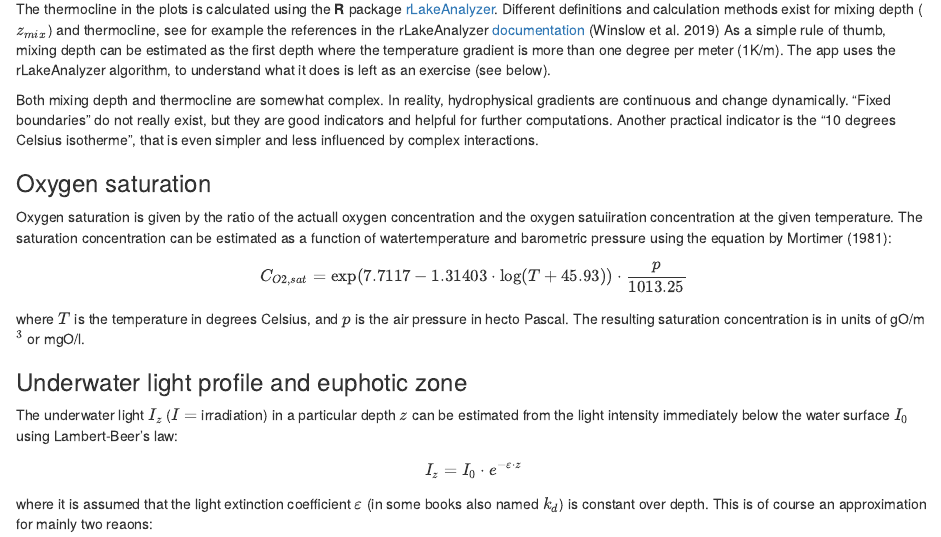
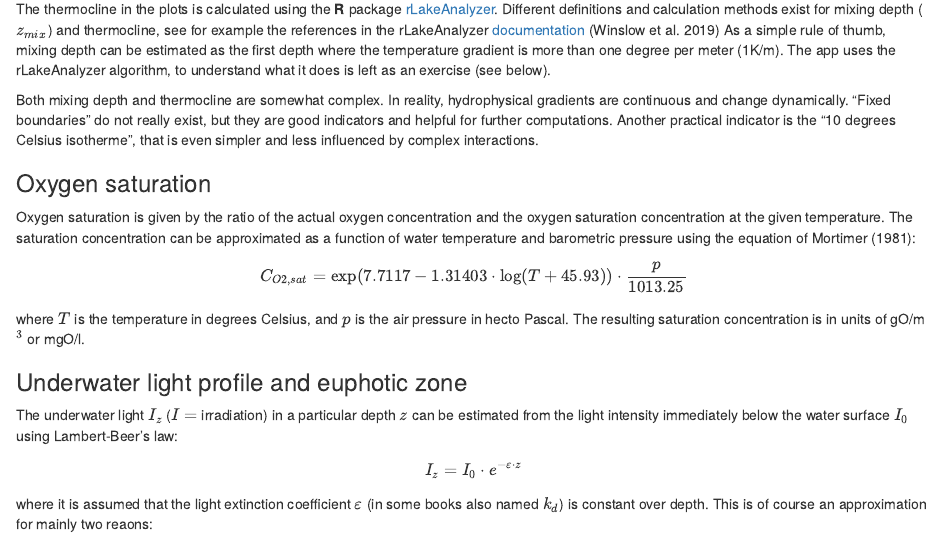
Before and after one commit to tpetzoldt/hydrobio, an R Markdown document (shiny-apps/lakeplot/methods.Rmd): the page in a window 1100 px wide, from 170 px down. Rendered offline with R 4.5, knitr and Pandoc, with nearby package versions.

Commit message:
Update methods.Rmd

```diff
--- a/shiny-apps/lakeplot/methods.Rmd
+++ b/shiny-apps/lakeplot/methods.Rmd
@@ -35,7 +35,7 @@ influenced by complex interactions.
 
 ### Oxygen saturation
 
-Oxygen saturation is given by the ratio of the actuall oxygen concentration and the oxygen satuiiration concentration at the given temperature. The saturation concentration can be estimated as a function of watertemperature and barometric pressure using the equation by Mortimer (1981):
+Oxygen saturation is given by the ratio of the actual oxygen concentration and the oxygen saturation concentration at the given temperature. The saturation concentration can be approximated as a function of water temperature and barometric pressure using the equation of Mortimer (1981):
 
 \[
 C_{O2, sat} = \exp\left( 7.7117 − 1.31403 \cdot \log\left(T + 45.93\right)\right) \cdot
```
